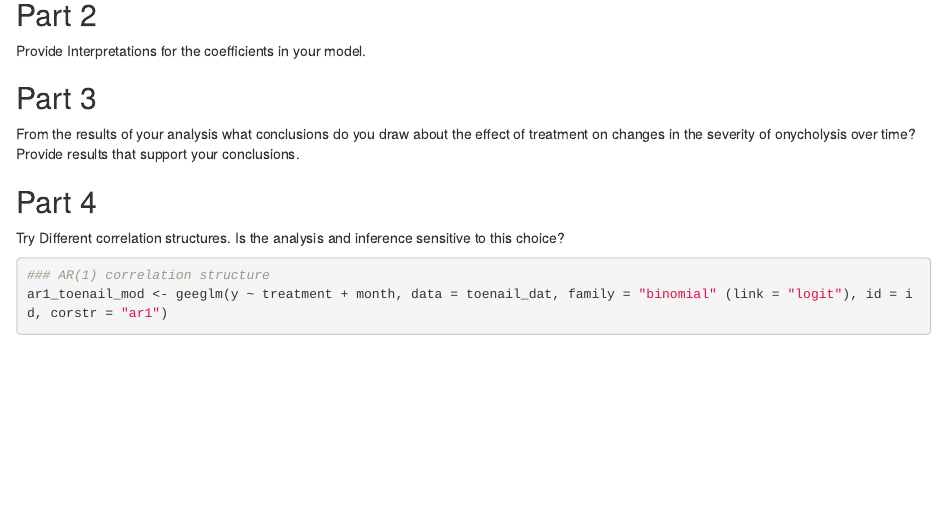
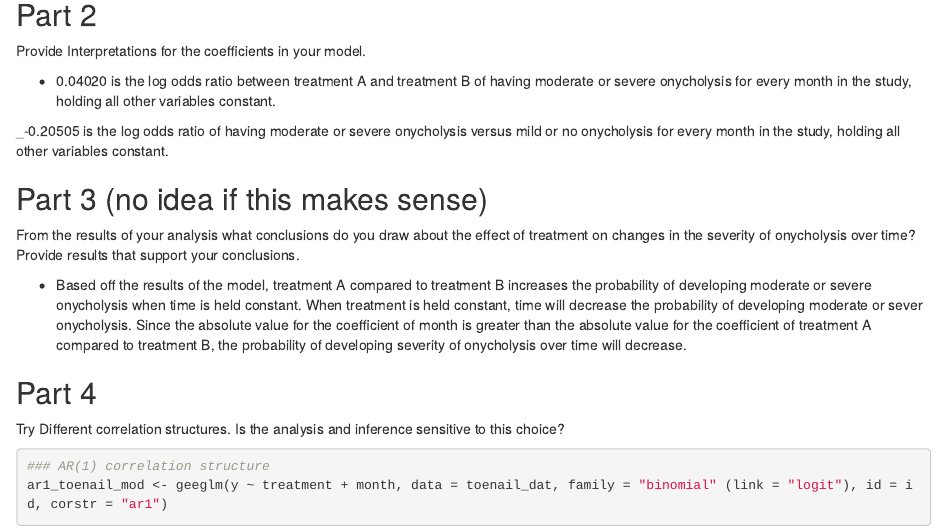
Before and after one commit to stl2137/p8157_hw2, an R Markdown document (HW2_stl2137.Rmd): the page in a window 1100 px wide, from 830 px down. Rendered offline with R 4.5, knitr and Pandoc, with nearby package versions; some code elsewhere in the file could not run offline; column names are cleaned by a stand-in for the janitor package.

Commit message:
interpretations are difficult

```diff
--- a/HW2_stl2137.Rmd
+++ b/HW2_stl2137.Rmd
@@ -44,9 +44,15 @@ summary(marginal_toenail_mod)
 
 Provide Interpretations for the coefficients in your model.
 
-## Part 3
+* 0.04020 is the log odds ratio between treatment A and treatment B of having moderate or severe onycholysis for every month in the study, holding all other variables constant.
+
+_-0.20505 is the log odds ratio of having moderate or severe onycholysis versus mild or no onycholysis for every month in the study, holding all other variables constant.
+
+## Part 3 (no idea if this makes sense)
 
 From the results of your analysis what conclusions do you draw about the effect of treatment on changes in the severity of onycholysis over time? Provide results that support your conclusions.
+
+* Based off the results of the model, treatment A compared to treatment B increases the probability of developing moderate or severe onycholysis when time is held constant. When treatment is held constant, time will decrease the probability of developing moderate or sever onycholysis. Since the absolute value for the coefficient of month is greater than the absolute value for the coefficient of treatment A compared to treatment B, the probability of developing severity of onycholysis over time will decrease.
 
 ## Part 4
 
```
